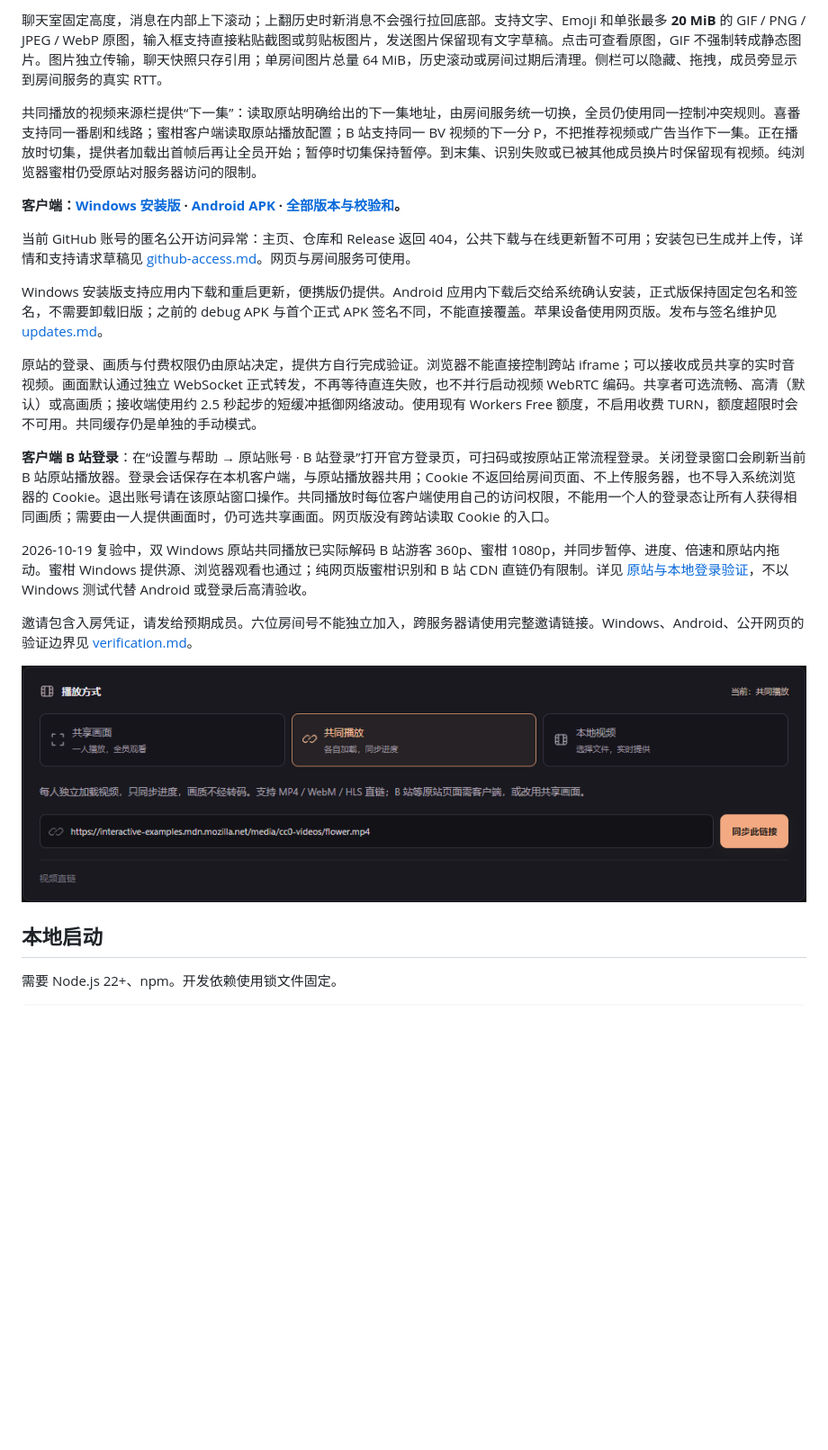
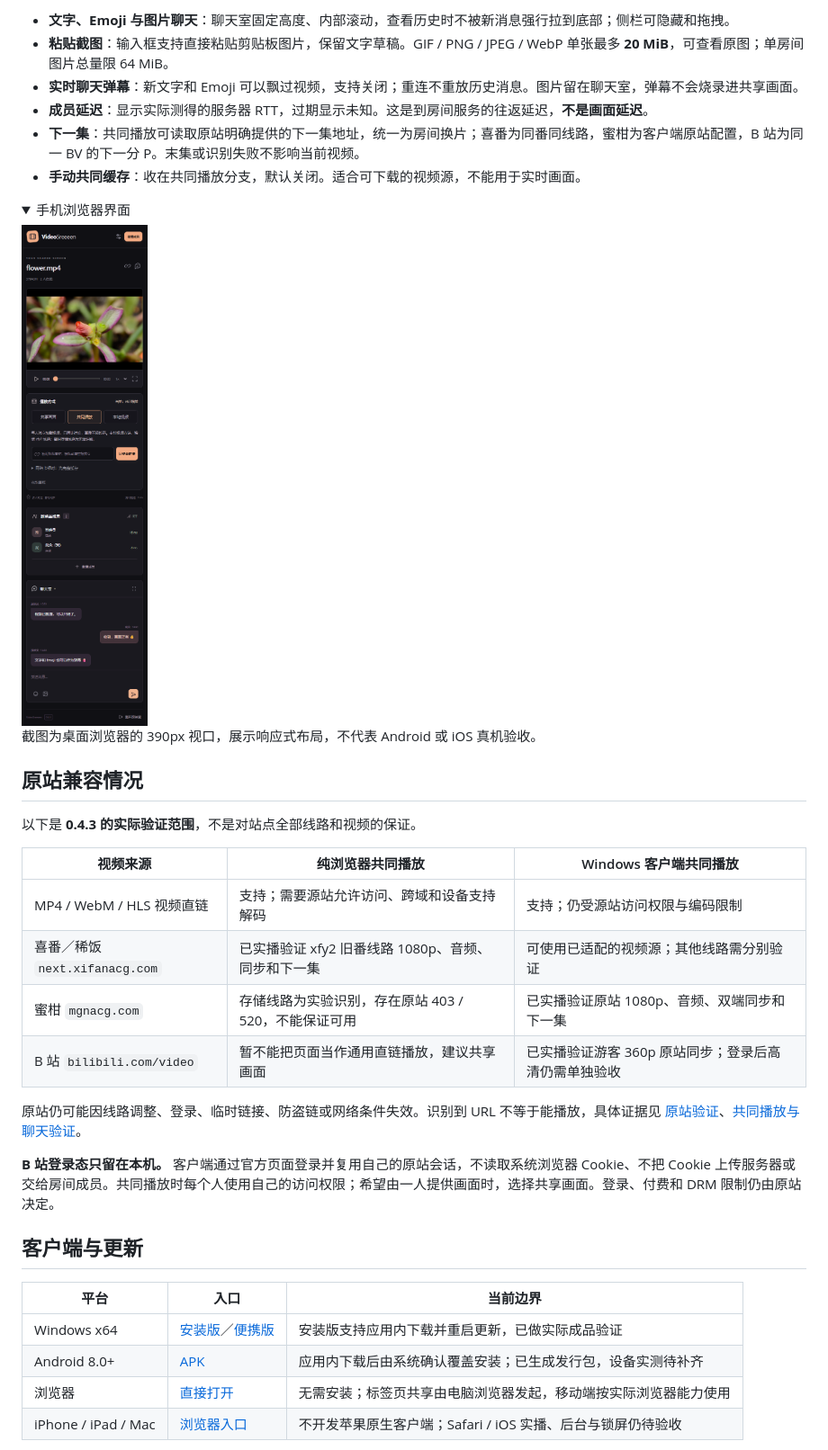
Before and after one commit to BorderArea01/VideoSreeeen, a Markdown page: README.md, the part around one of its changes. Shown at 90% size. GitHub-like rendering; pictures changed too: docs/screenshots/mobile.png (added), docs/screenshots/playback-modes.png; folded sections open; blank space fills up the shorter version.

Commit message:
docs: refresh README with current usage and screenshots

```diff
--- a/README.md
+++ b/README.md
@@ -37,25 +38,41 @@
 
-聊天室固定高度，消息在内部上下滚动；上翻历史时新消息不会强行拉回底部。支持文字、Emoji 和单张最多 **20 MiB** 的 GIF / PNG / JPEG / WebP 原图，输入框支持直接粘贴截图或剪贴板图片，发送图片保留现有文字草稿。点击可查看原图，GIF 不强制转成静态图片。图片独立传输，聊天快照只存引用；单房间图片总量 64 MiB，历史滚动或房间过期后清理。侧栏可以隐藏、拖拽，成员旁显示到房间服务的真实 RTT。
+- **文字、Emoji 与图片聊天**：聊天室固定高度、内部滚动，查看历史时不被新消息强行拉到底部；侧栏可隐藏和拖拽。
+- **粘贴截图**：输入框支持直接粘贴剪贴板图片，保留文字草稿。GIF / PNG / JPEG / WebP 单张最多 **20 MiB**，可查看原图；单房间图片总量限 64 MiB。
+- **实时聊天弹幕**：新文字和 Emoji 可以飘过视频，支持关闭；重连不重放历史消息。图片留在聊天室，弹幕不会烧录进共享画面。
+- **成员延迟**：显示实际测得的服务器 RTT，过期显示未知。这是到房间服务的往返延迟，**不是画面延迟**。
+- **下一集**：共同播放可读取原站明确提供的下一集地址，统一为房间换片；喜番为同番同线路，蜜柑为客户端原站配置，B 站为同一 BV 的下一分 P。末集或识别失败不影响当前视频。
+- **手动共同缓存**：收在共同播放分支，默认关闭。适合可下载的视频源，不能用于实时画面。
 
-共同播放的视频来源栏提供“下一集”：读取原站明确给出的下一集地址，由房间服务统一切换，全员仍使用同一控制冲突规则。喜番支持同一番剧和线路；蜜柑客户端读取原站播放配置；B 站支持同一 BV 视频的下一分 P，不把推荐视频或广告当作下一集。正在播放时切集，提供者加载出首帧后再让全员开始；暂停时切集保持暂停。到末集、识别失败或已被其他成员换片时保留现有视频。纯浏览器蜜柑仍受原站对服务器访问的限制。
+<details>
+<summary>手机浏览器界面</summary>
 
-**客户端：[Windows 安装版](https://github.com/BorderArea01/VideoSreeeen/releases/latest/download/VideoSreeeen-Setup.exe) · [Android APK](https://github.com/BorderArea01/VideoSreeeen/releases/latest/download/VideoSreeeen-Android.apk) · [全部版本与校验和](https://github.com/BorderArea01/VideoSreeeen/releases)。**
+<img src="docs/screenshots/mobile.png" alt="390px 手机浏览器布局：视频、播放方式、成员和可滚动聊天室" width="300">
 
-当前 GitHub 账号的匿名公开访问异常：主页、仓库和 Release 返回 404，公共下载与在线更新暂不可用；安装包已生成并上传，详情和支持请求草稿见 [github-access.md](docs/github-access.md)。网页与房间服务可使用。
+截图为桌面浏览器的 390px 视口，展示响应式布局，不代表 Android 或 iOS 真机验收。
 
-Windows 安装版支持应用内下载和重启更新，便携版仍提供。Android 应用内下载后交给系统确认安装，正式版保持固定包名和签名，不需要卸载旧版；之前的 debug APK 与首个正式 APK 签名不同，不能直接覆盖。苹果设备使用网页版。发布与签名维护见 [updates.md](docs/updates.md)。
+</details>
 
-原站的登录、画质与付费权限仍由原站决定，提供方自行完成验证。浏览器不能直接控制跨站 iframe；可以接收成员共享的实时音视频。画面默认通过独立 WebSocket 正式转发，不再等待直连失败，也不并行启动视频 WebRTC 编码。共享者可选流畅、高清（默认）或高画质；接收端使用约 2.5 秒起步的短缓冲抵御网络波动。使用现有 Workers Free 额度，不启用收费 TURN，额度超限时会不可用。共同缓存仍是单独的手动模式。
+## 原站兼容情况
 
-**客户端 B 站登录**：在“设置与帮助 → 原站账号 · B 站登录”打开官方登录页，可扫码或按原站正常流程登录。关闭登录窗口会刷新当前 B 站原站播放器。登录会话保存在本机客户端，与原站播放器共用；Cookie 不返回给房间页面、不上传服务器，也不导入系统浏览器的 Cookie。退出账号请在该原站窗口操作。共同播放时每位客户端使用自己的访问权限，不能用一个人的登录态让所有人获得相同画质；需要由一人提供画面时，仍可选共享画面。网页版没有跨站读取 Cookie 的入口。
+以下是 **0.4.3 的实际验证范围**，不是对站点全部线路和视频的保证。
 
-2026-10-19 复验中，双 Windows 原站共同播放已实际解码 B 站游客 360p、蜜柑 1080p，并同步暂停、进度、倍速和原站内拖动。蜜柑 Windows 提供源、浏览器观看也通过；纯网页版蜜柑识别和 B 站 CDN 直链仍有限制。详见 [原站与本地登录验证](docs/verification-native-sites.md)，不以 Windows 测试代替 Android 或登录后高清验收。
+| 视频来源                       | 纯浏览器共同播放                                     | Windows 客户端共同播放                               |
+| ------------------------------ | ---------------------------------------------------- | ---------------------------------------------------- |
+| MP4 / WebM / HLS 视频直链      | 支持；需要源站允许访问、跨域和设备支持解码           | 支持；仍受源站访问权限与编码限制                     |
+| 喜番／稀饭 `next.xifanacg.com` | 已实播验证 xfy2 旧番线路 1080p、音频、同步和下一集   | 可使用已适配的视频源；其他线路需分别验证             |
+| 蜜柑 `mgnacg.com`              | 存储线路为实验识别，存在原站 403 / 520，不能保证可用 | 已实播验证原站 1080p、音频、双端同步和下一集         |
+| B 站 `bilibili.com/video`      | 暂不能把页面当作通用直链播放，建议共享画面           | 已实播验证游客 360p 原站同步；登录后高清仍需单独验收 |
 
-邀请包含入房凭证，请发给预期成员。六位房间号不能独立加入，跨服务器请使用完整邀请链接。Windows、Android、公开网页的验证边界见 [verification.md](docs/verification.md)。
+原站仍可能因线路调整、登录、临时链接、防盗链或网络条件失效。识别到 URL 不等于能播放，具体证据见 [原站验证](docs/verification-native-sites.md)、[共同播放与聊天验证](docs/verification-chat-playback.md)。
 
-![VideoSreeeen 播放方式选择](docs/screenshots/playback-modes.png)
+**B 站登录态只留在本机。** 客户端通过官方页面登录并复用自己的原站会话，不读取系统浏览器 Cookie、不把 Cookie 上传服务器或交给房间成员。共同播放时每个人使用自己的访问权限；希望由一人提供画面时，选择共享画面。登录、付费和 DRM 限制仍由原站决定。
 
-## 本地启动
+## 客户端与更新
 
-需要 Node.js 22+、npm。开发依赖使用锁文件固定。
+| 平台                | 入口                                                                                                                                                                    | 当前边界                                                         |
+| ------------------- | ----------------------------------------------------------------------------------------------------------------------------------------------------------------------- | ---------------------------------------------------------------- |
+| Windows x64         | [安装版](https://github.com/BorderArea01/VideoSreeeen/releases/latest/download/VideoSreeeen-Setup.exe)／[便携版](https://github.com/BorderArea01/VideoSreeeen/releases) | 安装版支持应用内下载并重启更新，已做实际成品验证                 |
+| Android 8.0+        | [APK](https://github.com/BorderArea01/VideoSreeeen/releases/latest/download/VideoSreeeen-Android.apk)                                                                   | 应用内下载后由系统确认覆盖安装；已生成发行包，设备实测待补齐     |
+| 浏览器              | [直接打开](https://videosreeeen.pages.dev)                                                                                                                              | 无需安装；标签页共享由电脑浏览器发起，移动端按实际浏览器能力使用 |
+| iPhone / iPad / Mac | [浏览器入口](https://videosreeeen.pages.dev)                                                                                                                            | 不开发苹果原生客户端；Safari / iOS 实播、后台与锁屏仍待验收      |
 
```
Also changed, not shown: other parts of README.md (+77 -52 lines), docs/screenshots/desktop.png.
